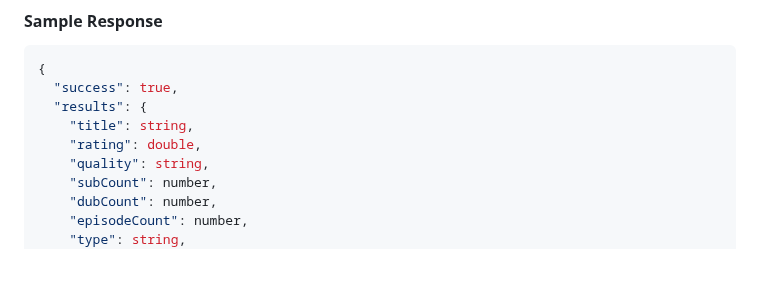
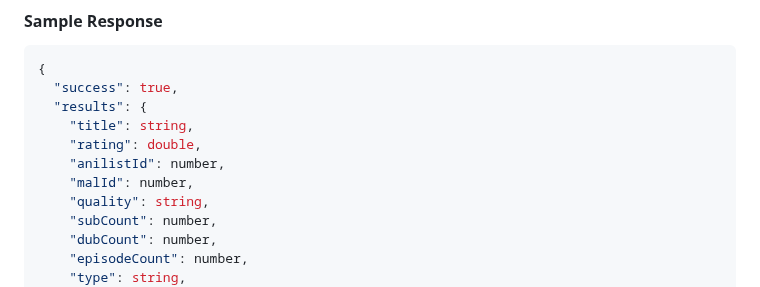
Before and after one commit to itzzzme/anime-api, a Markdown page: README.md, the part around the change. Drawn GitHub-style; blank space fills up the shorter version.

```diff
--- a/README.md
+++ b/README.md
@@ -1097,6 +1097,8 @@ console.log(resp.data);
   "results": {
     "title": string,
     "rating": double,
+    "anilistId": number,
+    "malId": number,
     "quality": string,
     "subCount": number,
     "dubCount": number,
```
